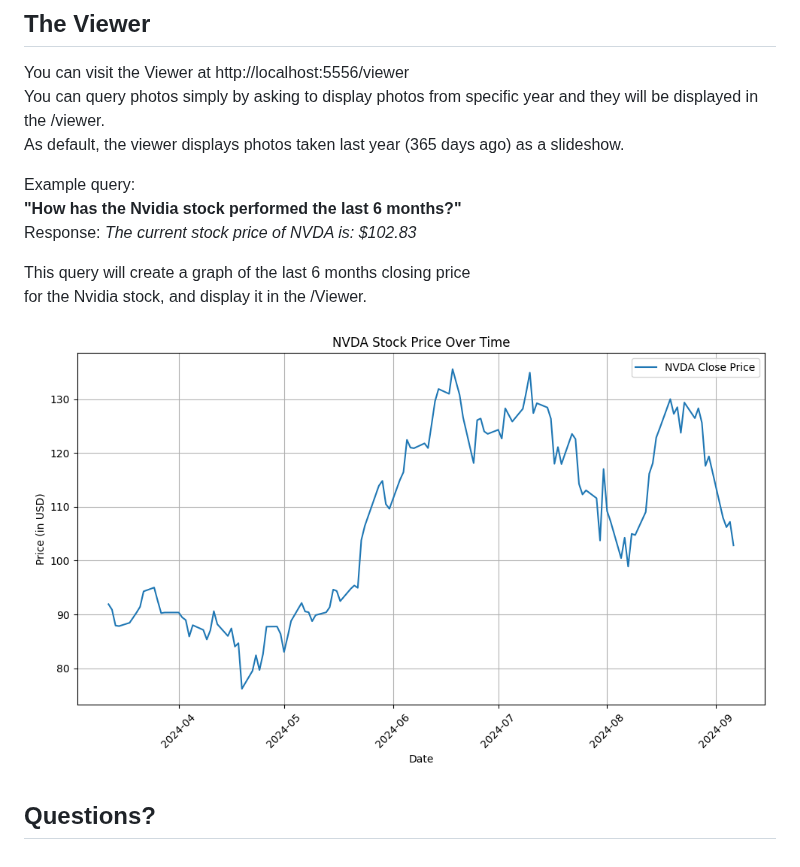
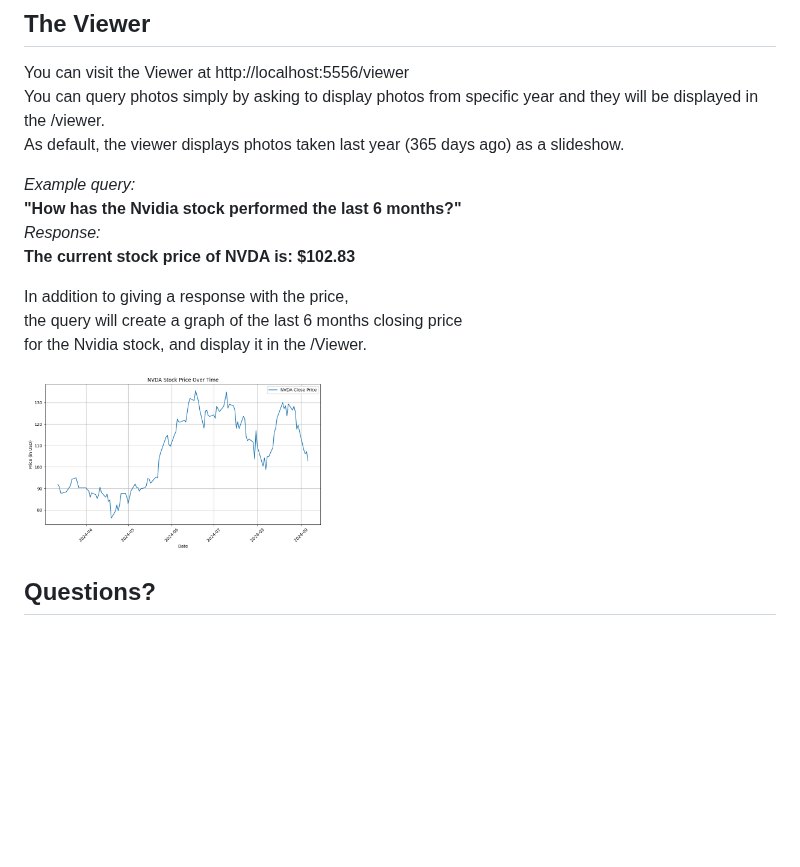
Before and after one commit to QuackHack-McBlindy/DuckDuckFind, a Markdown page: README.md, the part around the change. Rendered like a GitHub page; blank space fills up the shorter version.

```diff
--- a/README.md
+++ b/README.md
@@ -90,15 +90,16 @@ You can query photos simply by asking to display photos from specific year and t
 As default, the viewer displays photos taken last year (365 days ago) as a slideshow.
 
 
-Example query:
+_Example query:_
 __"How has the Nvidia stock performed the last 6 months?"__
-Response:
-_The current stock price of NVDA is: $102.83_
+_Response:_
+__The current stock price of NVDA is: $102.83__
 
-This query will create a graph of the last 6 months closing price
+In addition to giving a response with the price,
+the query will create a graph of the last 6 months closing price
 for the Nvidia stock, and display it in the /Viewer.
 
-![Example Graph](https://raw.githubusercontent.com/QuackHack-McBlindy/DuckDuckFind/main/stock_example.png)
+<img src="https://raw.githubusercontent.com/QuackHack-McBlindy/DuckDuckFind/main/stock_example.png" alt="Example Graph" width="40%" />
 
 
 
```
